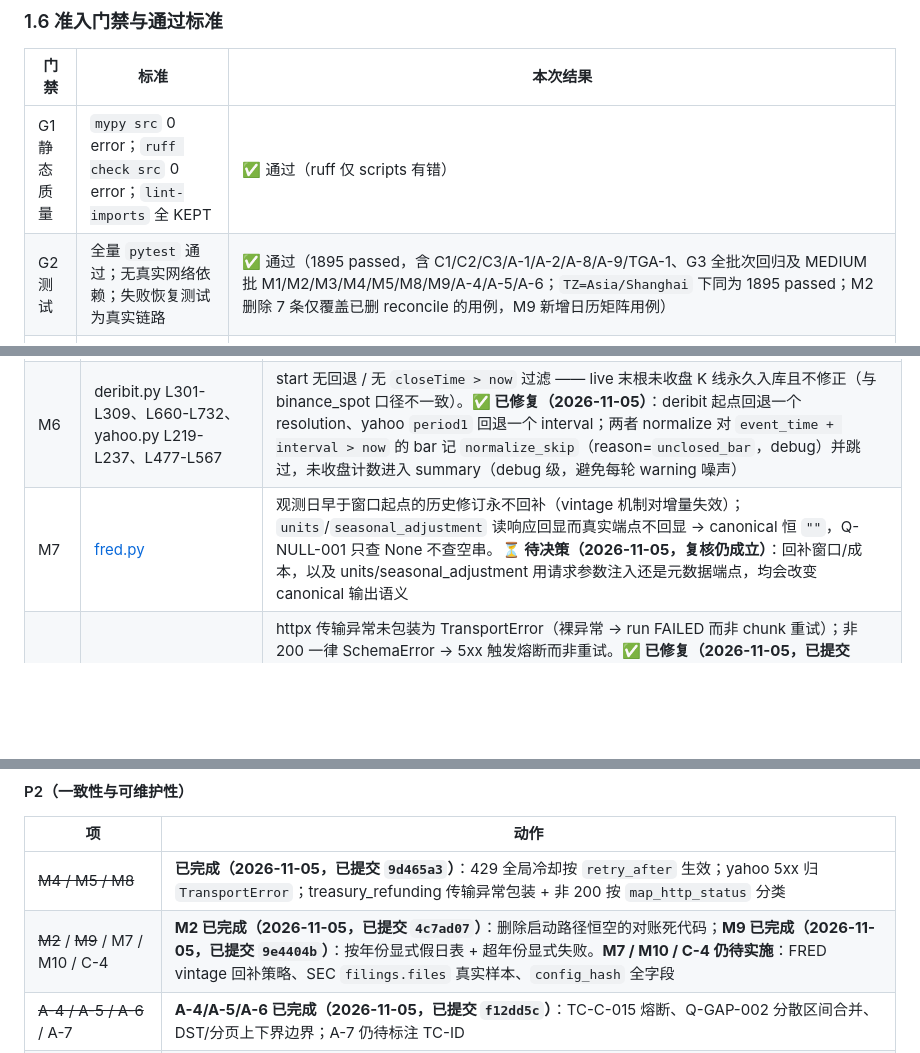
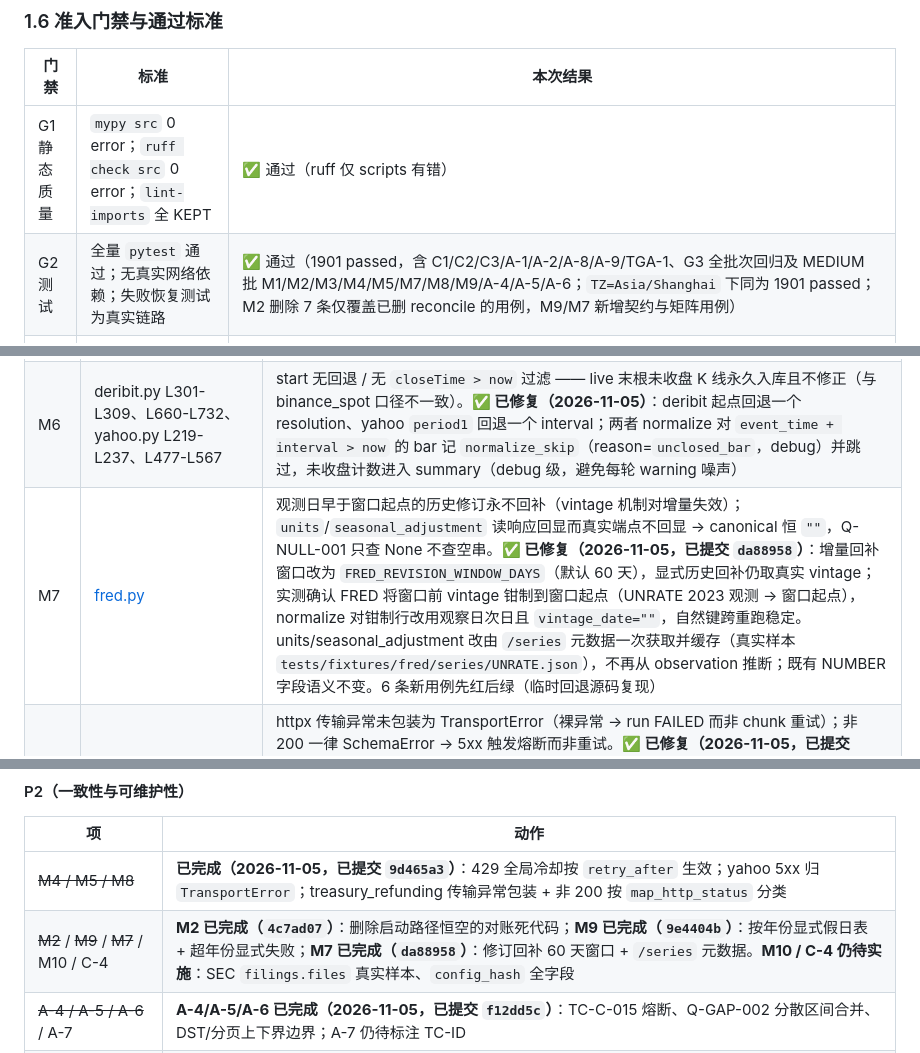
Before and after one commit to daboooooo/ChronoForge, a Markdown page: docs/review/2026-11-05-full-audit.md, 3 parts joined by grey strips. GitHub-like rendering; blank space fills up the shorter version.

```diff
--- a/docs/review/2026-11-05-full-audit.md
+++ b/docs/review/2026-11-05-full-audit.md
@@ -119,7 +119,7 @@
 | 门禁 | 标准 | 本次结果 |
 |---|---|---|
 | G1 静态质量 | `mypy src` 0 error；`ruff check src` 0 error；`lint-imports` 全 KEPT | ✅ 通过（ruff 仅 scripts 有错） |
-| G2 测试 | 全量 `pytest` 通过；无真实网络依赖；失败恢复测试为真实链路 | ✅ 通过（1895 passed，含 C1/C2/C3/A-1/A-2/A-8/A-9/TGA-1、G3 全批次回归及 MEDIUM 批 M1/M2/M3/M4/M5/M8/M9/A-4/A-5/A-6；`TZ=Asia/Shanghai` 下同为 1895 passed；M2 删除 7 条仅覆盖已删 reconcile 的用例，M9 新增日历矩阵用例） |
+| G2 测试 | 全量 `pytest` 通过；无真实网络依赖；失败恢复测试为真实链路 | ✅ 通过（1901 passed，含 C1/C2/C3/A-1/A-2/A-8/A-9/TGA-1、G3 全批次回归及 MEDIUM 批 M1/M2/M3/M4/M5/M7/M8/M9/A-4/A-5/A-6；`TZ=Asia/Shanghai` 下同为 1901 passed；M2 删除 7 条仅覆盖已删 reconcile 的用例，M9/M7 新增契约与矩阵用例） |
 | G3 契约测试 | 每条连接器有"真实响应样本 → fetch → normalize"全链路测试，禁止仅直喂内层结构 | ✅ 通过（2026-11-05：13 个连接器均有 fetch→normalize 全链路 + 负向用例 + `SOURCE.md`；真实抓包：treasury_fiscal/treasury_refunding/alternative/coinmetrics；文档/客户端模型：binance_spot/binance_futures/yahoo/fred/ccxt_bridge/deribit/sec_edgar；历史实测形状：sosovalue/coinmarketcap） |
 | G4 静默丢失 | 任何"有输入但零产出"必须置为失败或阻止 checkpoint 推进 | ✅ 通过（2026-11-05：C1 覆盖批量异常路径，A-8 覆盖连接器逐行跳过路径——非白名单丢弃率 ≥0.5 即 `QualityError`，checkpoint 不推进；白名单外零产出已不可静默） |
 | G5 约束核验 | 项目硬性约束逐条有代码/配置/文档三方证据 | ✅ 通过（2026-11-05：H4 起点回退、C-2 死键均已修复；TGA-1 亦已修复；A-8 配置项已写入 `.env.example`/README/设计文档） |
@@ -275,7 +275,7 @@
 | M4 | [ratelimit.py](file:///Users/horsenli/Works/ChronoForge/src/chronoforge/connectors/ratelimit.py)（约 L125-L135） | `on_rate_limited(retry_after)` 忽略 `retry_after`，docstring 承诺的"429 全局冷却"未实现（原描述"多数连接器从不调用"已与现状不符：yahoo/treasury_fiscal/alternative/coinmarketcap/coinmetrics/sosovalue 等 6 处均已调用，实际缺陷是忽略 `retry_after`）。**✅ 已修复（2026-11-05，已提交 `9d465a3`）**：记录 `_cooldown_until`，`_wait_for_tokens` 冷却期阻塞并计入 `total_wait`；回归 `Test429Cooldown::test_on_rate_limited_forces_wait`（修复前 wait=0，修复后 ≈4.5s） |
 | M5 | yahoo.py 约 L293 | `status_code >= 400 < 500` 链式比较恒等于 `>= 400`；5xx 被误分类为不可重试 ProviderError，L303 的 TransportError 分支为死代码。**✅ 已修复（2026-11-05，已提交 `9d465a3`）**：改为 `400 <= status_code < 500`，5xx 落到 `TransportError`；回归 `TestEdgeCases::test_5xx_raises_transport_error`（503，修复前 ProviderError） |
 | M6 | deribit.py L301-L309、L660-L732、yahoo.py L219-L237、L477-L567 | start 无回退 / 无 `closeTime > now` 过滤 —— live 末根未收盘 K 线永久入库且不修正（与 binance_spot 口径不一致）。**✅ 已修复（2026-11-05）**：deribit 起点回退一个 resolution、yahoo `period1` 回退一个 interval；两者 normalize 对 `event_time + interval > now` 的 bar 记 `normalize_skip`（reason=`unclosed_bar`，debug）并跳过，未收盘计数进入 summary（debug 级，避免每轮 warning 噪声） |
-| M7 | [fred.py](file:///Users/horsenli/Works/ChronoForge/src/chronoforge/connectors/fred.py) | 观测日早于窗口起点的历史修订永不回补（vintage 机制对增量失效）；`units`/`seasonal_adjustment` 读响应回显而真实端点不回显 → canonical 恒 `""`，Q-NULL-001 只查 None 不查空串。**⏳ 待决策（2026-11-05，复核仍成立）**：回补窗口/成本，以及 units/seasonal_adjustment 用请求参数注入还是元数据端点，均会改变 canonical 输出语义 |
+| M7 | [fred.py](file:///Users/horsenli/Works/ChronoForge/src/chronoforge/connectors/fred.py) | 观测日早于窗口起点的历史修订永不回补（vintage 机制对增量失效）；`units`/`seasonal_adjustment` 读响应回显而真实端点不回显 → canonical 恒 `""`，Q-NULL-001 只查 None 不查空串。**✅ 已修复（2026-11-05，已提交 `da88958`）**：增量回补窗口改为 `FRED_REVISION_WINDOW_DAYS`（默认 60 天），显式历史回补仍取真实 vintage；实测确认 FRED 将窗口前 vintage 钳制到窗口起点（UNRATE 2023 观测 → 窗口起点），normalize 对钳制行改用观察日次日且 `vintage_date=""`，自然键跨重跑稳定。units/seasonal_adjustment 改由 `/series` 元数据一次获取并缓存（真实样本 `tests/fixtures/fred/series/UNRATE.json`），不再从 observation 推断；既有 NUMBER 字段语义不变。6 条新用例先红后绿（临时回退源码复现） |
 | M8 | [treasury_refunding.py](file:///Users/horsenli/Works/ChronoForge/src/chronoforge/connectors/treasury_refunding.py)（约 L155-L160） | httpx 传输异常未包装为 TransportError（裸异常 → run FAILED 而非 chunk 重试）；非 200 一律 SchemaError → 5xx 触发熔断而非重试。**✅ 已修复（2026-11-05，已提交 `9d465a3`）**：两次 GET 的 `httpx.TransportError` 统一包装为 chronoforge `TransportError`；非 200 改走 `map_http_status`（429 → `RateLimitError` 并写入全局冷却、5xx → `TransportError`、其他 4xx → `ProviderError`）；回归 `test_fetch_transport_exception_wrapped`、`test_fetch_release_http_error_raises_transport_error` |
 | M9 | [calendar.py](file:///Users/horsenli/Works/ChronoForge/src/chronoforge/quality/calendar.py) | `US_MARKET_HOLIDAYS` 为 `(month, day)` 近似表且浮动假日写死，跨年份应用 → 真假日判 REGULAR、真实交易日判 EXPECTED_GAP（掩盖真缺失）。**✅ 已修复（2026-11-05，已提交 `9e4404b`）**：改为按年份显式假日表（2026/2027 实际 NYSE 日期，含 MLK/总统日/Good Friday/感恩节/observed 规则）；查询未配置年份抛 `ConfigError`（消息列出已知年份），不做规则推算；同时修正 2026-07-03、2027-07-05、2027-12-24 被误列为早闭日的问题。回归用例 18 条先红后绿（2026/2027 假日各 10、早闭 4、超年份 2、配置化 2） |
 | M10 | sec_edgar.py 约 L336、L527 | 只读 `filings.recent`（≈1000 条上限），忽略 `filings.files` 分页 → 老 filing 永久缺失；`_extract_doc_url` 缺 CIK 路径段，primary_doc_url 恒 404。**⏳ 待决策（2026-11-05，复核仍成立）**：需真实 `-submissions-001.json` 与 `primaryDocument` 样本后才能实现分页与 URL（避免再次按想象结构编码） |
@@ -584,7 +584,7 @@
 | 项 | 动作 |
 |---|---|
 | ~~M4 / M5 / M8~~ | **已完成（2026-11-05，已提交 `9d465a3`）**：429 全局冷却按 `retry_after` 生效；yahoo 5xx 归 `TransportError`；treasury_refunding 传输异常包装 + 非 200 按 `map_http_status` 分类 |
-| ~~M2~~ / ~~M9~~ / M7 / M10 / C-4 | **M2 已完成（2026-11-05，已提交 `4c7ad07`）**：删除启动路径恒空的对账死代码；**M9 已完成（2026-11-05，已提交 `9e4404b`）**：按年份显式假日表 + 超年份显式失败。**M7 / M10 / C-4 仍待实施**：FRED vintage 回补策略、SEC `filings.files` 真实样本、`config_hash` 全字段 |
+| ~~M2~~ / ~~M9~~ / ~~M7~~ / M10 / C-4 | **M2 已完成（`4c7ad07`）**：删除启动路径恒空的对账死代码；**M9 已完成（`9e4404b`）**：按年份显式假日表 + 超年份显式失败；**M7 已完成（`da88958`）**：修订回补 60 天窗口 + `/series` 元数据。**M10 / C-4 仍待实施**：SEC `filings.files` 真实样本、`config_hash` 全字段 |
 | ~~A-4 / A-5 / A-6~~ / A-7 | **A-4/A-5/A-6 已完成（2026-11-05，已提交 `f12dd5c`）**：TC-C-015 熔断、Q-GAP-002 分散区间合并、DST/分页上下界边界；A-7 仍待标注 TC-ID |
 | **新发现（2026-11-05，已修复）** | deribit chart fetch 未读取 `result.continuation`：当 `end` 缺失且接口持续返回非空 ticks 时存在无限分页/重复采集风险。已改为 continuation 驱动（null 终止）+ `end` 边界双重收敛；重复 token 或页数 > 1000 抛 `ProviderError`（[deribit.py](file:///Users/horsenli/Works/ChronoForge/src/chronoforge/connectors/deribit.py#L301-L370)），并补 5 条分页契约测试 |
 | ~~C-2~~ / C-4 | **C-2 已完成（2026-11-05）**：删除 7 个死键 + 注释 + 回归测试；C-4 仍需 config_hash 覆盖 unmatched 全字段 |
```
Also changed, not shown: other parts of docs/review/2026-11-05-full-audit.md (+7 -7 lines).
